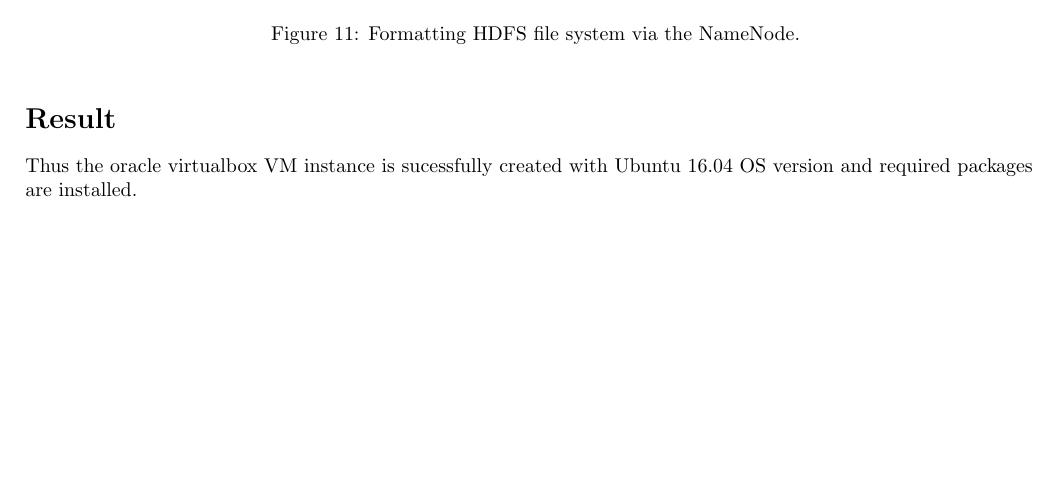
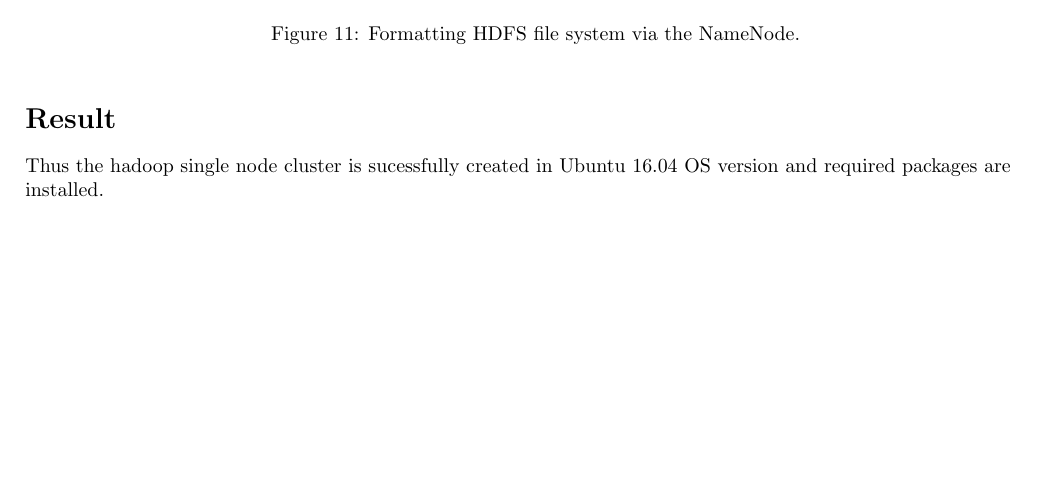
Before and after one commit to SubalakshmiShanthosi/PCP1211DALab, a LaTeX document (PCP1211ExptTwo/PCP1211ExptTwo.tex): part of page 5 of 5, cut so that both start at the same text. Compiled offline with pdfLaTeX.

Commit message:
Adding changes in output of Expt 2

```diff
--- a/PCP1211ExptTwo/PCP1211ExptTwo.tex
+++ b/PCP1211ExptTwo/PCP1211ExptTwo.tex
@@ -119,6 +119,6 @@ Installation of Oracle VirtualBox with guest Operating System as Ubuntu 16.04.In
 
 
 \section{Result}
-Thus the oracle virtualbox VM instance is sucessfully created with Ubuntu 16.04 OS version and required packages are installed.
+Thus the hadoop single node cluster is sucessfully created in Ubuntu 16.04 OS version and required packages are installed.
 
 \end{document}
```
Also changed, not shown: PCP1211ExptTwo/PCP1211ExptTwo.pdf.
